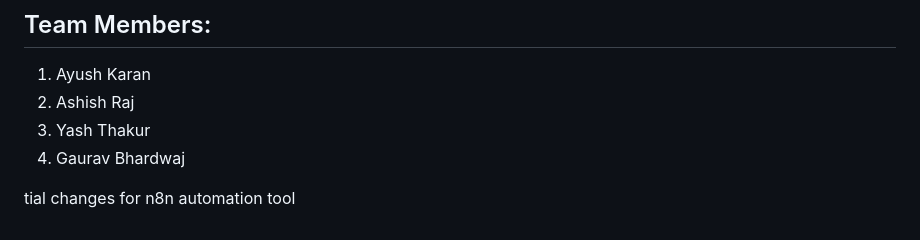
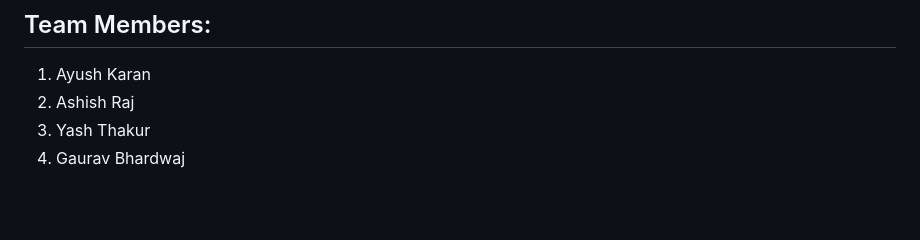
Before and after one commit to Ayush07571/periodic-table, a Markdown page: README.md, the part around the change. Drawn GitHub-style; blank space fills up the shorter version.

```diff
--- a/README.md
+++ b/README.md
@@ -121,6 +121,3 @@ Contributions are welcome! If you'd like to improve this project:
 2. Ashish Raj
 3. Yash Thakur
 4. Gaurav Bhardwaj
-
-
-tial changes for n8n automation tool
```
